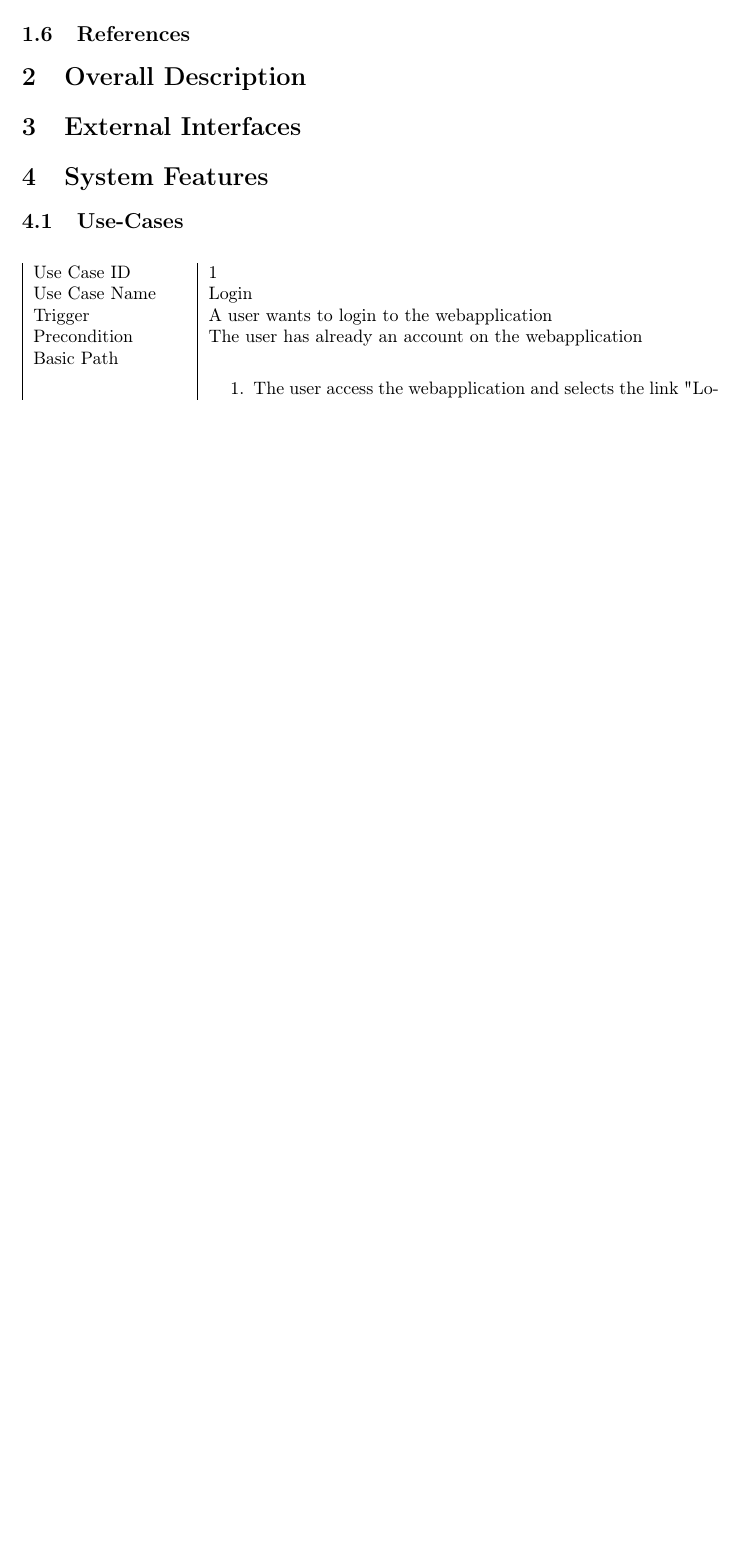
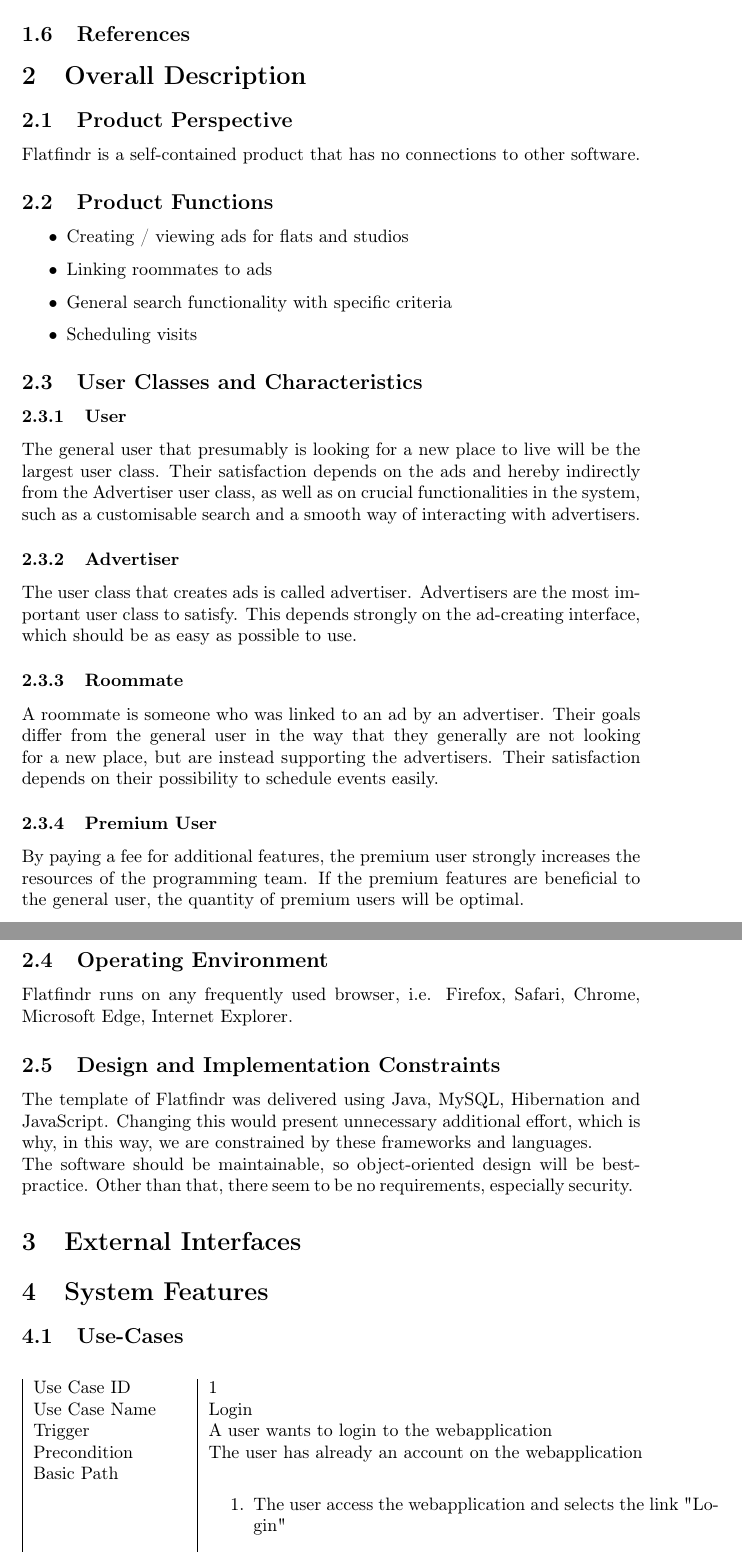
Before and after one commit to scg-unibe-ch/ese2016-team9, a LaTeX document (documentation/srs/srs.tex, which reads documentation/srs/chapters/description.tex): part of page 4 of 8 before the commit and two parts of pages 4 and 5 of 9 after it, the two joined at a grey line, cut so that both start at the same text, the shorter picture padded with empty space. Compiled offline with pdfLaTeX; an older LaTeX class or package is replaced by its successor.

Commit message:
added the second chapter to the srs document (Overall Description)

```diff
--- a/documentation/srs/chapters/description.tex
+++ b/documentation/srs/chapters/description.tex
@@ -1 +1,43 @@
 \section{Overall Description}
+\subsection{Product Perspective}
+	Flatfindr is a self-contained product that has no connections to other software.
+
+\subsection{Product Functions}
+\begin{itemize}
+	\item Creating / viewing ads for flats and studios
+	\item Linking roommates to ads
+	\item General search functionality with specific criteria
+	\item Scheduling visits
+	\end{itemize}
+
+\subsection{User Classes and Characteristics}
+	\subsubsection{User}
+		The general user that presumably is looking for a new place to live will be the largest
+		user class. Their satisfaction depends on the ads and hereby indirectly from the Advertiser
+		user class, as well as on crucial functionalities in the system, such as a customisable
+		search and a smooth way of interacting with advertisers.
+
+	\subsubsection{Advertiser}
+		The user class that creates ads is called advertiser. Advertisers are the most important
+		user class to satisfy. This depends strongly on the ad-creating interface, which should be
+		as easy as possible to use.
+
+	\subsubsection{Roommate}
+		A roommate is someone who was linked to an ad by an advertiser. Their goals differ from
+		the general user in the way that they generally are not looking for a new place, but are
+		instead supporting the advertisers. Their satisfaction depends on their possibility to
+		schedule events easily.
+
+	\subsubsection{Premium User}
+		By paying a fee for additional features, the premium user strongly increases the resources
+		of the programming team. If the premium features are beneficial to the general user, the
+		quantity of premium users will be optimal.
+
+\subsection{Operating Environment}
+	Flatfindr runs on any frequently used browser, i.e. Firefox, Safari, Chrome, Microsoft Edge, Internet Explorer.
+
+\subsection{Design and Implementation Constraints}
+	The template of Flatfindr was delivered using Java, MySQL, Hibernation and JavaScript. Changing this would
+	present unnecessary additional effort, which is why, in this way, we are constrained by these frameworks and languages.\\
+	The software should be maintainable, so object-oriented design will be best-practice.
+	Other than that, there seem to be no requirements, especially security.
```
Also changed, not shown: documentation/srs/srs.pdf.
